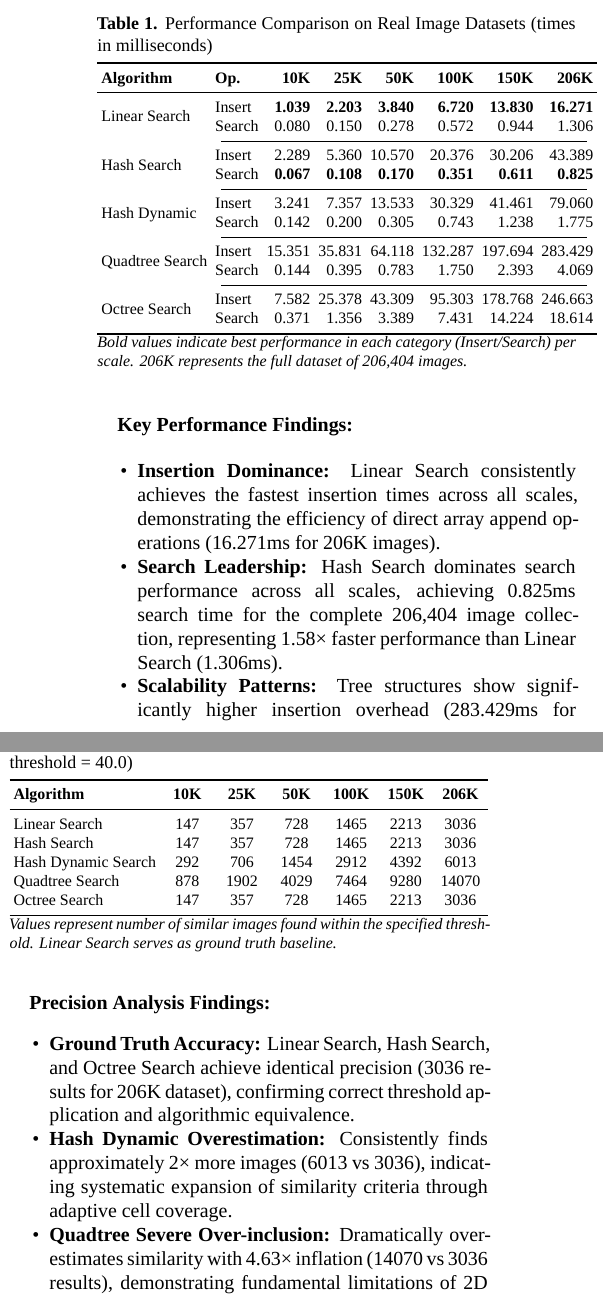
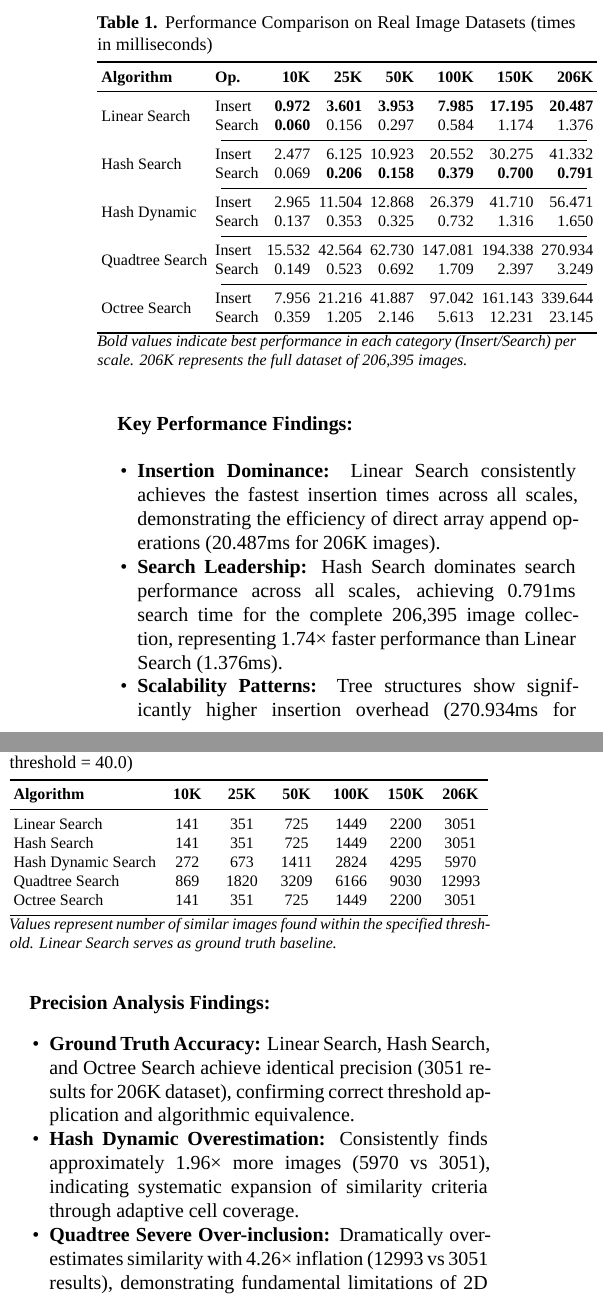
Before and after one commit to LuanCarrieiros/PAA, a LaTeX document (Trabalho 1/LaTex/main.tex): two parts of the columns of page 2 of 5, joined at a grey line, cut so that both start at the same text. Compiled offline with XeLaTeX; a missing font is replaced by an installed copy or a similar font; a missing bibliography style is replaced by a similar one.

```diff
--- a/Trabalho 1/LaTex/main.tex
+++ b/Trabalho 1/LaTex/main.tex
@@ -133,35 +133,35 @@
         \toprule
         \textbf{Algorithm} & \textbf{Op.} & \textbf{10K} & \textbf{25K} & \textbf{50K} & \textbf{100K} & \textbf{150K} & \textbf{206K} \\
         \midrule
-        \multirow{2}{*}{Linear Search} & Insert & \textbf{1.039} & \textbf{2.203} & \textbf{3.840} & \textbf{6.720} & \textbf{13.830} & \textbf{16.271} \\
-        & Search & 0.080 & 0.150 & 0.278 & 0.572 & 0.944 & 1.306 \\
+        \multirow{2}{*}{Linear Search} & Insert & \textbf{0.972} & \textbf{3.601} & \textbf{3.953} & \textbf{7.985} & \textbf{17.195} & \textbf{20.487} \\
+        & Search & \textbf{0.060} & 0.156 & 0.297 & 0.584 & 1.174 & 1.376 \\
         \cmidrule(lr){2-8}
-        \multirow{2}{*}{Hash Search} & Insert & 2.289 & 5.360 & 10.570 & 20.376 & 30.206 & 43.389 \\
-        & Search & \textbf{0.067} & \textbf{0.108} & \textbf{0.170} & \textbf{0.351} & \textbf{0.611} & \textbf{0.825} \\
+        \multirow{2}{*}{Hash Search} & Insert & 2.477 & 6.125 & 10.923 & 20.552 & 30.275 & 41.332 \\
+        & Search & 0.069 & \textbf{0.206} & \textbf{0.158} & \textbf{0.379} & \textbf{0.700} & \textbf{0.791} \\
         \cmidrule(lr){2-8}
-        \multirow{2}{*}{Hash Dynamic} & Insert & 3.241 & 7.357 & 13.533 & 30.329 & 41.461 & 79.060 \\
-        & Search & 0.142 & 0.200 & 0.305 & 0.743 & 1.238 & 1.775 \\
+        \multirow{2}{*}{Hash Dynamic} & Insert & 2.965 & 11.504 & 12.868 & 26.379 & 41.710 & 56.471 \\
+        & Search & 0.137 & 0.353 & 0.325 & 0.732 & 1.316 & 1.650 \\
         \cmidrule(lr){2-8}
-        \multirow{2}{*}{Quadtree Search} & Insert & 15.351 & 35.831 & 64.118 & 132.287 & 197.694 & 283.429 \\
-        & Search & 0.144 & 0.395 & 0.783 & 1.750 & 2.393 & 4.069 \\
+        \multirow{2}{*}{Quadtree Search} & Insert & 15.532 & 42.564 & 62.730 & 147.081 & 194.338 & 270.934 \\
+        & Search & 0.149 & 0.523 & 0.692 & 1.709 & 2.397 & 3.249 \\
         \cmidrule(lr){2-8}
-        \multirow{2}{*}{Octree Search} & Insert & 7.582 & 25.378 & 43.309 & 95.303 & 178.768 & 246.663 \\
-        & Search & 0.371 & 1.356 & 3.389 & 7.431 & 14.224 & 18.614 \\
+        \multirow{2}{*}{Octree Search} & Insert & 7.956 & 21.216 & 41.887 & 97.042 & 161.143 & 339.644 \\
+        & Search & 0.359 & 1.205 & 2.146 & 5.613 & 12.231 & 23.145 \\
         \bottomrule
     \end{tabular}
     \vspace{0.2cm}
     \begin{minipage}{\columnwidth}
     \footnotesize
-    \textit{Bold values indicate best performance in each category (Insert/Search) per scale. 206K represents the full dataset of 206,404 images.}
+    \textit{Bold values indicate best performance in each category (Insert/Search) per scale. 206K represents the full dataset of 206,395 images.}
     \end{minipage}
 \end{table}
 
 \textbf{Key Performance Findings:}
 
 \begin{itemize}
-    \item \textbf{Insertion Dominance:} Linear Search consistently achieves the fastest insertion times across all scales, demonstrating the efficiency of direct array append operations (16.271ms for 206K images).
-    \item \textbf{Search Leadership:} Hash Search dominates search performance across all scales, achieving 0.825ms search time for the complete 206,404 image collection, representing 1.58× faster performance than Linear Search (1.306ms).
-    \item \textbf{Scalability Patterns:} Tree structures show significantly higher insertion overhead (283.429ms for Quadtree, 246.663ms for Octree) with Octree exhibiting severe search performance degradation at scale (18.614ms vs 0.825ms for Hash—22.6× slower).
+    \item \textbf{Insertion Dominance:} Linear Search consistently achieves the fastest insertion times across all scales, demonstrating the efficiency of direct array append operations (20.487ms for 206K images).
+    \item \textbf{Search Leadership:} Hash Search dominates search performance across all scales, achieving 0.791ms search time for the complete 206,395 image collection, representing 1.74× faster performance than Linear Search (1.376ms).
+    \item \textbf{Scalability Patterns:} Tree structures show significantly higher insertion overhead (270.934ms for Quadtree, 339.644ms for Octree) with Octree exhibiting severe search performance degradation at scale (23.145ms vs 0.791ms for Hash—29.3× slower).
 \end{itemize}
 
 \subsection{Precision and Result Quality Analysis}
@@ -178,11 +178,11 @@
         \toprule
         \textbf{Algorithm} & \textbf{10K} & \textbf{25K} & \textbf{50K} & \textbf{100K} & \textbf{150K} & \textbf{206K} \\
         \midrule
-        Linear Search & 147 & 357 & 728 & 1465 & 2213 & 3036 \\
-        Hash Search & 147 & 357 & 728 & 1465 & 2213 & 3036 \\
-        Hash Dynamic Search & 292 & 706 & 1454 & 2912 & 4392 & 6013 \\
-        Quadtree Search & 878 & 1902 & 4029 & 7464 & 9280 & 14070 \\
-        Octree Search & 147 & 357 & 728 & 1465 & 2213 & 3036 \\
+        Linear Search & 141 & 351 & 725 & 1449 & 2200 & 3051 \\
+        Hash Search & 141 & 351 & 725 & 1449 & 2200 & 3051 \\
+        Hash Dynamic Search & 272 & 673 & 1411 & 2824 & 4295 & 5970 \\
+        Quadtree Search & 869 & 1820 & 3209 & 6166 & 9030 & 12993 \\
+        Octree Search & 141 & 351 & 725 & 1449 & 2200 & 3051 \\
         \bottomrule
     \end{tabularx}
     \vspace{0.2cm}
@@ -195,10 +195,10 @@
 \textbf{Precision Analysis Findings:}
 
 \begin{itemize}
-    \item \textbf{Ground Truth Accuracy:} Linear Search, Hash Search, and Octree Search achieve identical precision (3036 results for 206K dataset), confirming correct threshold application and algorithmic equivalence.
-    \item \textbf{Hash Dynamic Overestimation:} Consistently finds approximately 2× more images (6013 vs 3036), indicating systematic expansion of similarity criteria through adaptive cell coverage.
-    \item \textbf{Quadtree Severe Over-inclusion:} Dramatically overestimates similarity with 4.63× inflation (14070 vs 3036 results), demonstrating fundamental limitations of 2D projection for 3D similarity problems.
-    \item \textbf{Scale-Dependent Amplification:} Precision differences become exponentially pronounced with larger datasets—Quadtree jumps from 14 to 878 results between 1K-10K scales, highlighting severe algorithmic degradation.
+    \item \textbf{Ground Truth Accuracy:} Linear Search, Hash Search, and Octree Search achieve identical precision (3051 results for 206K dataset), confirming correct threshold application and algorithmic equivalence.
+    \item \textbf{Hash Dynamic Overestimation:} Consistently finds approximately 1.96× more images (5970 vs 3051), indicating systematic expansion of similarity criteria through adaptive cell coverage.
+    \item \textbf{Quadtree Severe Over-inclusion:} Dramatically overestimates similarity with 4.26× inflation (12993 vs 3051 results), demonstrating fundamental limitations of 2D projection for 3D similarity problems.
+    \item \textbf{Scale-Dependent Amplification:} Precision differences become exponentially pronounced with larger datasets—Quadtree jumps from 141 to 869 results between 10K scales, highlighting severe algorithmic degradation.
 \end{itemize}
 
 \subsection{Algorithmic Trade-offs Analysis}
```
Also changed, not shown: Trabalho 1/LaTex/main.tex (16 more changed lines).
